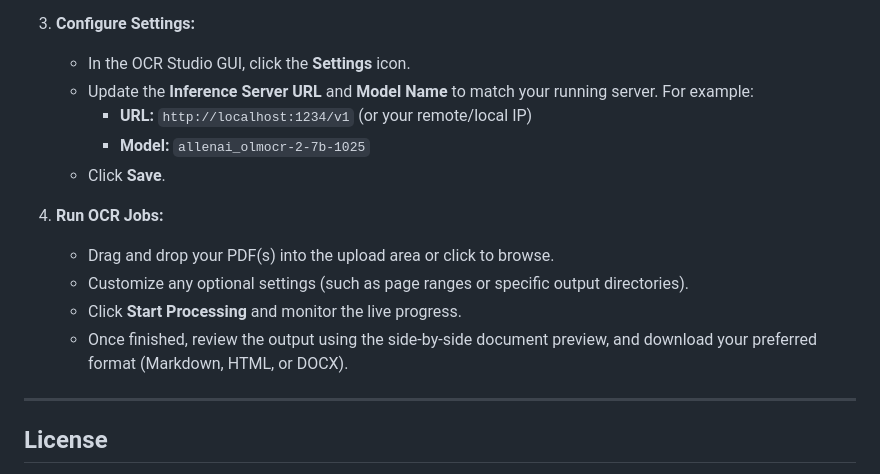
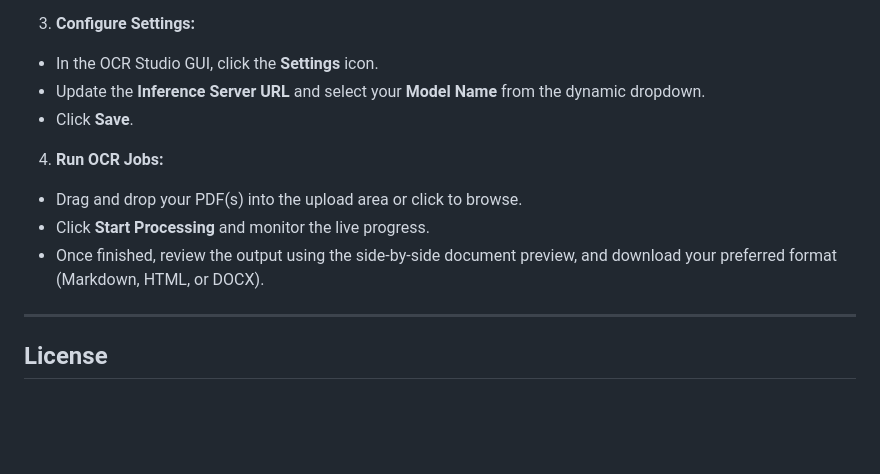
Before and after one commit to TheSupremeUltimate/OCR_STUDIO, a Markdown page: README.md, the part around one of its changes. GitHub-like rendering; blank space fills up the shorter version.

```diff
--- a/README.md
+++ b/README.md
@@ -101,16 +135,14 @@ Before installing and running OCR Studio, ensure you have the following installe
 
 3. **Configure Settings:**
-   * In the OCR Studio GUI, click the **Settings** icon.
-   * Update the **Inference Server URL** and **Model Name** to match your running server. For example:
-     * **URL:** `http://localhost:1234/v1` (or your remote/local IP)
-     * **Model:** `allenai_olmocr-2-7b-1025`
-   * Click **Save**.
+* In the OCR Studio GUI, click the **Settings** icon.
+* Update the **Inference Server URL** and select your **Model Name** from the dynamic dropdown.
+* Click **Save**.
+
 
 4. **Run OCR Jobs:**
-   * Drag and drop your PDF(s) into the upload area or click to browse.
-   * Customize any optional settings (such as page ranges or specific output directories).
-   * Click **Start Processing** and monitor the live progress.
-   * Once finished, review the output using the side-by-side document preview, and download your preferred format (Markdown, HTML, or DOCX).
+* Drag and drop your PDF(s) into the upload area or click to browse.
+* Click **Start Processing** and monitor the live progress.
+* Once finished, review the output using the side-by-side document preview, and download your preferred format (Markdown, HTML, or DOCX).
 
 ---
 
```
Also changed, not shown: other parts of README.md (+62 -28 lines).
